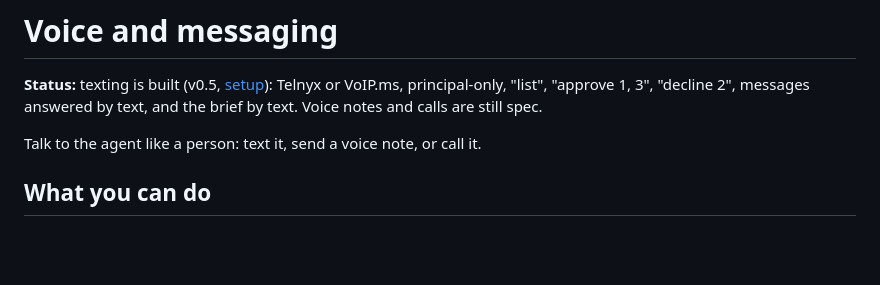
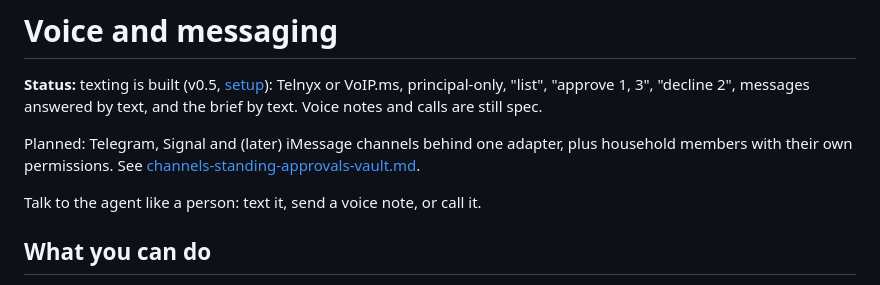
Before and after one commit to awpeace1906-collab/chief-of-staff, a Markdown page: docs/features/voice-and-messaging.md, the part around the change. GitHub-like rendering; blank space fills up the shorter version.

```diff
--- a/docs/features/voice-and-messaging.md
+++ b/docs/features/voice-and-messaging.md
@@ -1,6 +1,8 @@
 # Voice and messaging
 
 **Status:** texting is built (v0.5, [setup](../setup/sms.md)): Telnyx or VoIP.ms, principal-only, "list", "approve 1, 3", "decline 2", messages answered by text, and the brief by text. Voice notes and calls are still spec.
+
+Planned: Telegram, Signal and (later) iMessage channels behind one adapter, plus household members with their own permissions. See [channels-standing-approvals-vault.md](channels-standing-approvals-vault.md).
 
 Talk to the agent like a person: text it, send a voice note, or call it.
 
```
Also changed, not shown: docs/features/approvals.md (+2 -0 lines), docs/features/channels-standing-approvals-vault.md (added, +168 -0 lines).
